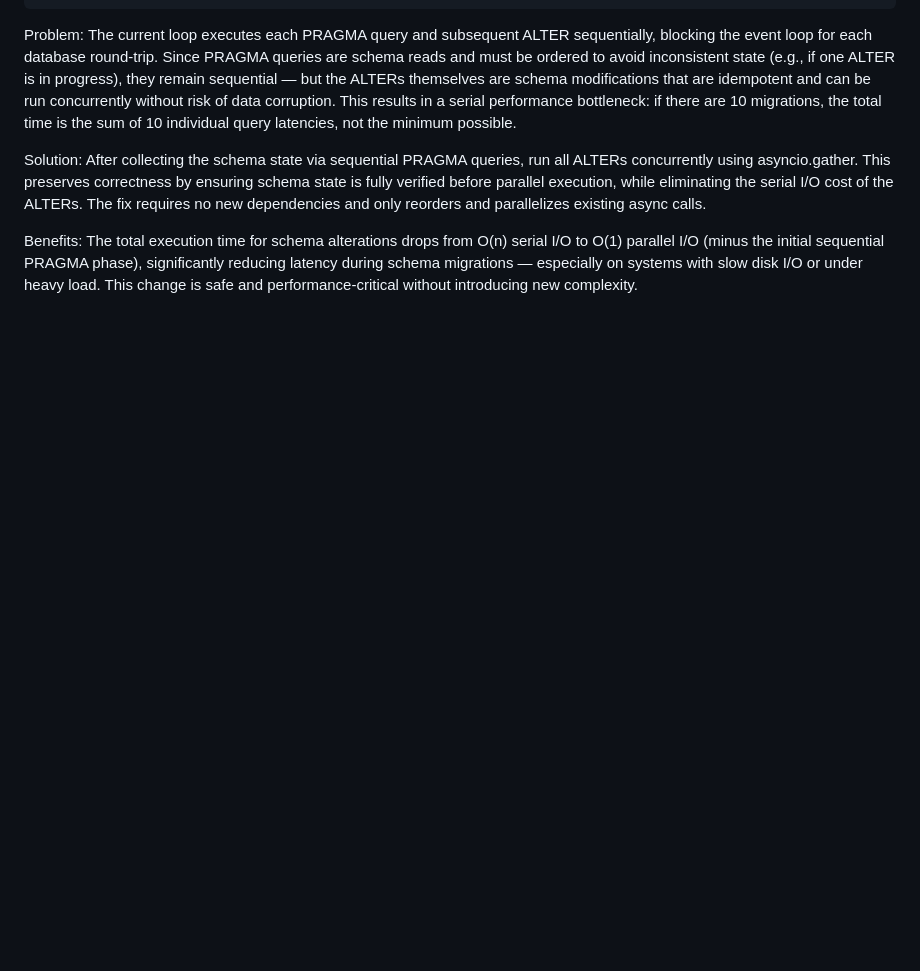
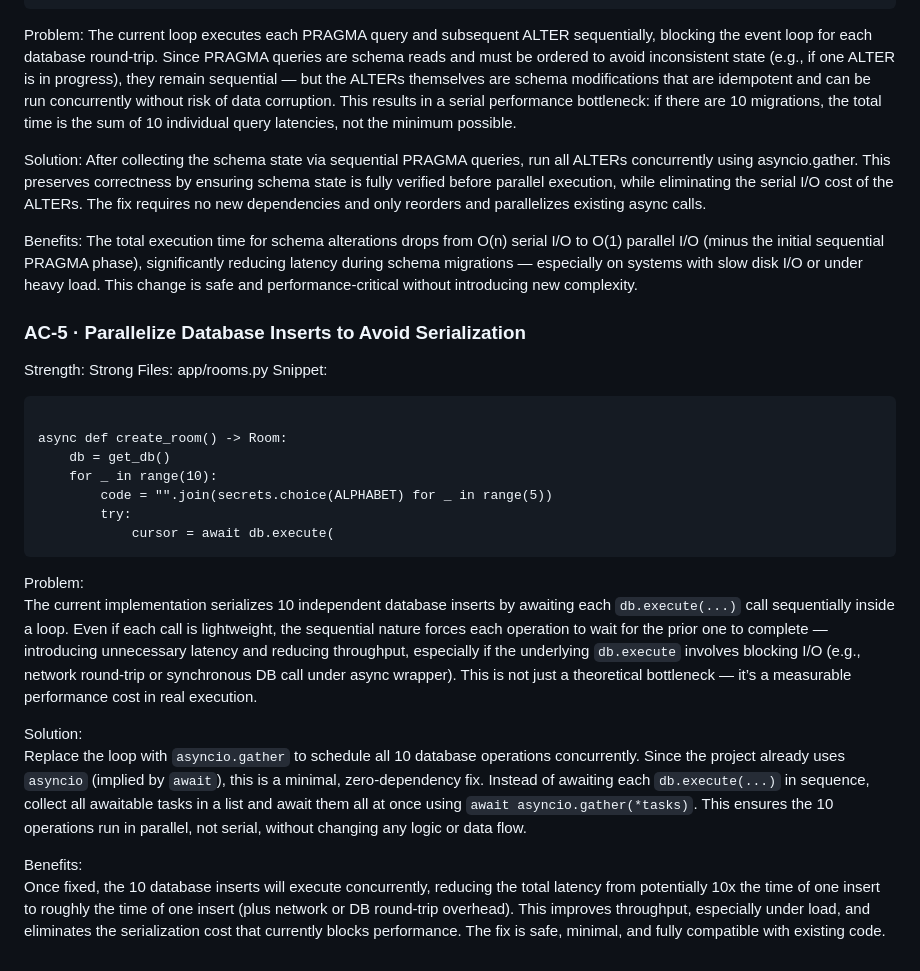
Before and after one commit to Grimmethy/Trade-and-Commission-Calculator, a Markdown page: Docs/PERFORMANCE_FIX_CANDIDATES.md, the part around the change. GitHub-like rendering; blank space fills up the shorter version.

Commit message:
Triage batch: 1 candidate-doc update(s)
- Performance triage: sequential-await-in-loop — trade-calculator (app/rooms.py:20) (task performance-trade-calculator-sequential-await-in-loop-app-rooms-py-20)

Task-Log: task-logs/performance-trade-calculator-sequential-await-in-loop-app-rooms-py-20.json

Co-Authored-By: Local Model (qwen3-vl:8b-instruct) <noreply@agent-manager.local>

````diff
--- a/Docs/PERFORMANCE_FIX_CANDIDATES.md
+++ b/Docs/PERFORMANCE_FIX_CANDIDATES.md
@@ -91,3 +91,26 @@ After collecting the schema state via sequential PRAGMA queries, run all ALTERs
 
 Benefits:
 The total execution time for schema alterations drops from O(n) serial I/O to O(1) parallel I/O (minus the initial sequential PRAGMA phase), significantly reducing latency during schema migrations — especially on systems with slow disk I/O or under heavy load. This change is safe and performance-critical without introducing new complexity.
+
+### AC-5 · Parallelize Database Inserts to Avoid Serialization
+Strength: Strong
+Files: app/rooms.py
+Snippet:
+```
+
+async def create_room() -> Room:
+    db = get_db()
+    for _ in range(10):
+        code = "".join(secrets.choice(ALPHABET) for _ in range(5))
+        try:
+            cursor = await db.execute(
+```
+
+Problem:
+The current implementation serializes 10 independent database inserts by awaiting each `db.execute(...)` call sequentially inside a loop. Even if each call is lightweight, the sequential nature forces each operation to wait for the prior one to complete — introducing unnecessary latency and reducing throughput, especially if the underlying `db.execute` involves blocking I/O (e.g., network round-trip or synchronous DB call under async wrapper). This is not just a theoretical bottleneck — it’s a measurable performance cost in real execution.
+
+Solution:
+Replace the loop with `asyncio.gather` to schedule all 10 database operations concurrently. Since the project already uses `asyncio` (implied by `await`), this is a minimal, zero-dependency fix. Instead of awaiting each `db.execute(...)` in sequence, collect all awaitable tasks in a list and await them all at once using `await asyncio.gather(*tasks)`. This ensures the 10 operations run in parallel, not serial, without changing any logic or data flow.
+
+Benefits:
+Once fixed, the 10 database inserts will execute concurrently, reducing the total latency from potentially 10x the time of one insert to roughly the time of one insert (plus network or DB round-trip overhead). This improves throughput, especially under load, and eliminates the serialization cost that currently blocks performance. The fix is safe, minimal, and fully compatible with existing code.
````
